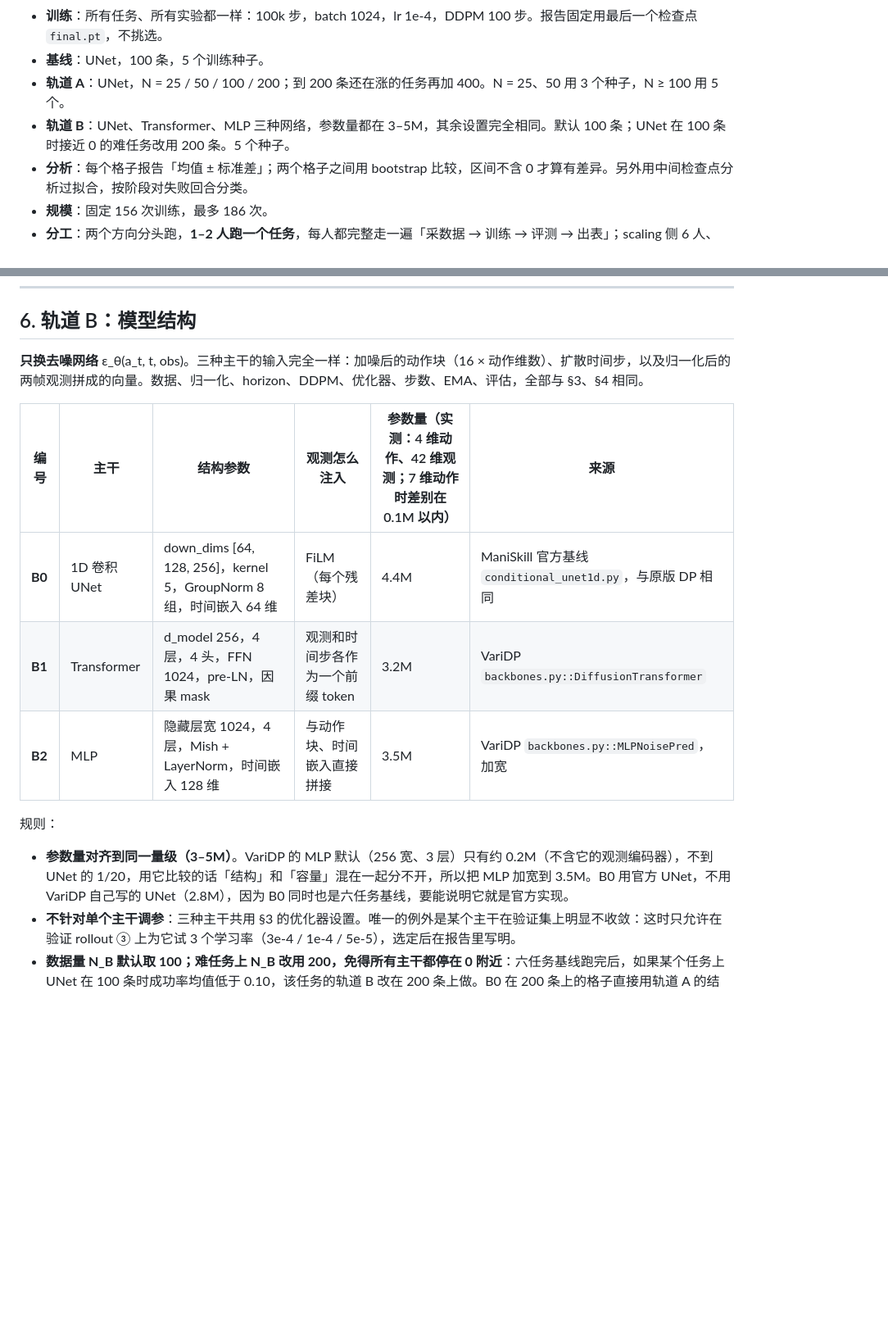
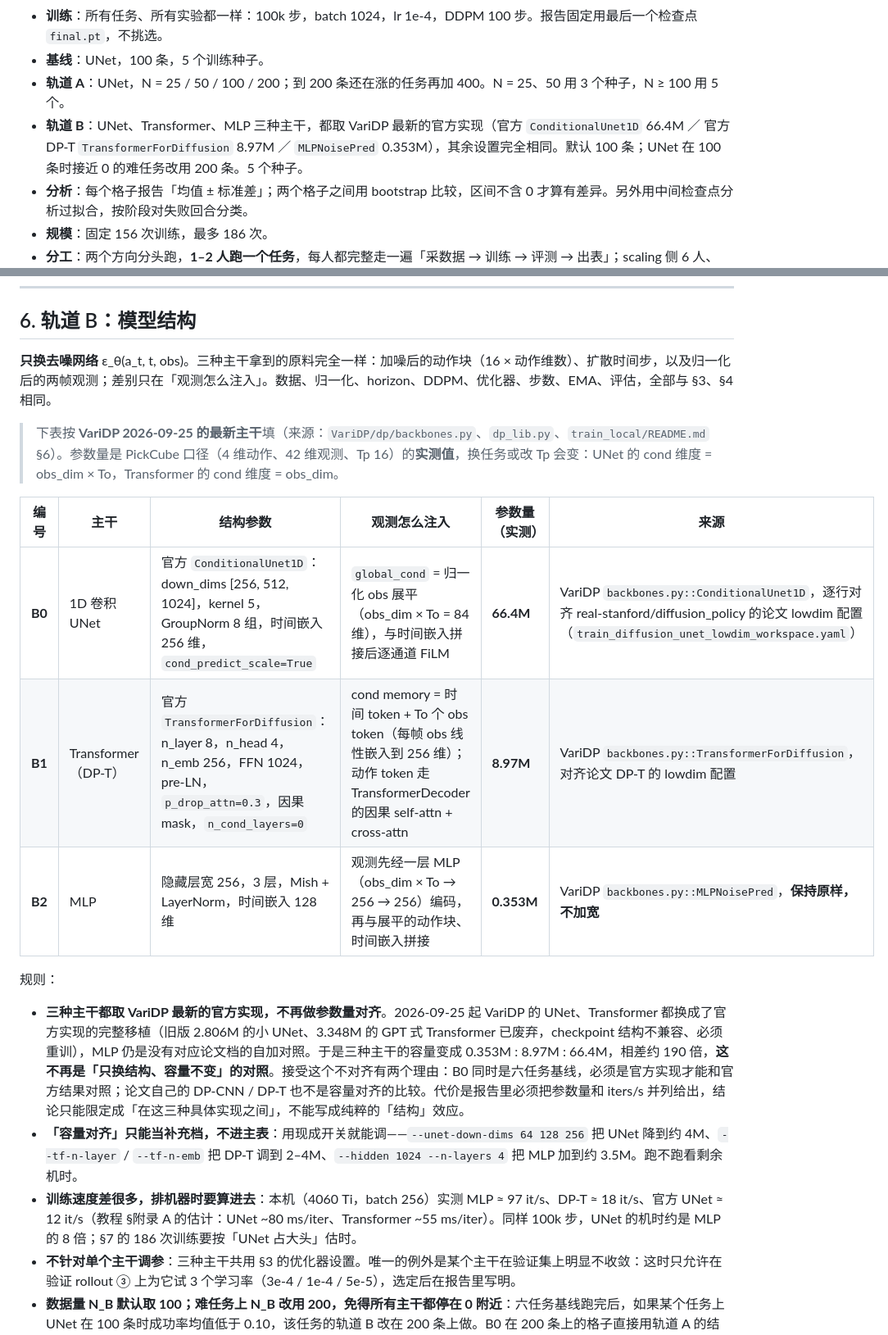
Before and after one commit to hryang1130/7606C, a Markdown page: dp-manip/docs/final-plan.md, 2 parts joined by grey strips. Shown at 82% size. Drawn GitHub-style; blank space fills up the shorter version.

Commit message:
update plan.md

```diff
--- a/dp-manip/docs/final-plan.md
+++ b/dp-manip/docs/final-plan.md
@@ -17,7 +19,7 @@
 - **训练**：所有任务、所有实验都一样：100k 步，batch 1024，lr 1e-4，DDPM 100 步。报告固定用最后一个检查点 `final.pt`，不挑选。
 - **基线**：UNet，100 条，5 个训练种子。
 - **轨道 A**：UNet，N = 25 / 50 / 100 / 200；到 200 条还在涨的任务再加 400。N = 25、50 用 3 个种子，N ≥ 100 用 5 个。
-- **轨道 B**：UNet、Transformer、MLP 三种网络，参数量都在 3–5M，其余设置完全相同。默认 100 条；UNet 在 100 条时接近 0 的难任务改用 200 条。5 个种子。
+- **轨道 B**：UNet、Transformer、MLP 三种主干，都取 VariDP 最新的官方实现（官方 `ConditionalUnet1D` 66.4M ／ 官方 DP-T `TransformerForDiffusion` 8.97M ／ `MLPNoisePred` 0.353M），其余设置完全相同。默认 100 条；UNet 在 100 条时接近 0 的难任务改用 200 条。5 个种子。
 - **分析**：每个格子报告「均值 ± 标准差」；两个格子之间用 bootstrap 比较，区间不含 0 才算有差异。另外用中间检查点分析过拟合，按阶段对失败回合分类。
 - **规模**：固定 156 次训练，最多 186 次。
 - **分工**：两个方向分头跑，**1–2 人跑一个任务**，每人都完整走一遍「采数据 → 训练 → 评测 → 出表」；scaling 侧 6 人、model 侧 4 人，人和格子见 §10。
@@ -161,17 +163,21 @@
 
 ## 6. 轨道 B：模型结构
 
-**只换去噪网络** ε_θ(a_t, t, obs)。三种主干的输入完全一样：加噪后的动作块（16 × 动作维数）、扩散时间步，以及归一化后的两帧观测拼成的向量。数据、归一化、horizon、DDPM、优化器、步数、EMA、评估，全部与 §3、§4 相同。
+**只换去噪网络** ε_θ(a_t, t, obs)。三种主干拿到的原料完全一样：加噪后的动作块（16 × 动作维数）、扩散时间步，以及归一化后的两帧观测；差别只在「观测怎么注入」。数据、归一化、horizon、DDPM、优化器、步数、EMA、评估，全部与 §3、§4 相同。
 
-| 编号 | 主干 | 结构参数 | 观测怎么注入 | 参数量（实测：4 维动作、42 维观测；7 维动作时差别在 0.1M 以内） | 来源 |
+> 下表按 **VariDP 2026-09-25 的最新主干**填（来源：`VariDP/dp/backbones.py`、`dp_lib.py`、`train_local/README.md` §6）。参数量是 PickCube 口径（4 维动作、42 维观测、Tp 16）的**实测值**，换任务或改 Tp 会变：UNet 的 cond 维度 = obs_dim × To，Transformer 的 cond 维度 = obs_dim。
+
+| 编号 | 主干 | 结构参数 | 观测怎么注入 | 参数量（实测） | 来源 |
 | --- | --- | --- | --- | --- | --- |
-| **B0** | 1D 卷积 UNet | down_dims [64, 128, 256]，kernel 5，GroupNorm 8 组，时间嵌入 64 维 | FiLM（每个残差块） | 4.4M | ManiSkill 官方基线 `conditional_unet1d.py`，与原版 DP 相同 |
-| **B1** | Transformer | d_model 256，4 层，4 头，FFN 1024，pre-LN，因果 mask | 观测和时间步各作为一个前缀 token | 3.2M | VariDP `backbones.py::DiffusionTransformer` |
-| **B2** | MLP | 隐藏层宽 1024，4 层，Mish + LayerNorm，时间嵌入 128 维 | 与动作块、时间嵌入直接拼接 | 3.5M | VariDP `backbones.py::MLPNoisePred`，加宽 |
+| **B0** | 1D 卷积 UNet | 官方 `ConditionalUnet1D`：down_dims [256, 512, 1024]，kernel 5，GroupNorm 8 组，时间嵌入 256 维，`cond_predict_scale=True` | `global_cond` = 归一化 obs 展平（obs_dim × To = 84 维），与时间嵌入拼接后逐通道 FiLM | **66.4M** | VariDP `backbones.py::ConditionalUnet1D`，逐行对齐 real-stanford/diffusion_policy 的论文 lowdim 配置（`train_diffusion_unet_lowdim_workspace.yaml`） |
+| **B1** | Transformer（DP-T） | 官方 `TransformerForDiffusion`：n_layer 8，n_head 4，n_emb 256，FFN 1024，pre-LN，`p_drop_attn=0.3`，因果 mask，`n_cond_layers=0` | cond memory = 时间 token + To 个 obs token（每帧 obs 线性嵌入到 256 维）；动作 token 走 TransformerDecoder 的因果 self-attn + cross-attn | **8.97M** | VariDP `backbones.py::TransformerForDiffusion`，对齐论文 DP-T 的 lowdim 配置 |
+| **B2** | MLP | 隐藏层宽 256，3 层，Mish + LayerNorm，时间嵌入 128 维 | 观测先经一层 MLP（obs_dim × To → 256 → 256）编码，再与展平的动作块、时间嵌入拼接 | **0.353M** | VariDP `backbones.py::MLPNoisePred`，**保持原样，不加宽** |
 
 规则：
 
-- **参数量对齐到同一量级（3–5M）**。VariDP 的 MLP 默认（256 宽、3 层）只有约 0.2M（不含它的观测编码器），不到 UNet 的 1/20，用它比较的话「结构」和「容量」混在一起分不开，所以把 MLP 加宽到 3.5M。B0 用官方 UNet，不用 VariDP 自己写的 UNet（2.8M），因为 B0 同时也是六任务基线，要能说明它就是官方实现。
+- **三种主干都取 VariDP 最新的官方实现，不再做参数量对齐**。2026-09-25 起 VariDP 的 UNet、Transformer 都换成了官方实现的完整移植（旧版 2.806M 的小 UNet、3.348M 的 GPT 式 Transformer 已废弃，checkpoint 结构不兼容、必须重训），MLP 仍是没有对应论文档的自加对照。于是三种主干的容量变成 0.353M : 8.97M : 66.4M，相差约 190 倍，**这不再是「只换结构、容量不变」的对照**。接受这个不对齐有两个理由：B0 同时是六任务基线，必须是官方实现才能和官方结果对照；论文自己的 DP-CNN / DP-T 也不是容量对齐的比较。代价是报告里必须把参数量和 iters/s 并列给出，结论只能限定成「在这三种具体实现之间」，不能写成纯粹的「结构」效应。
+- **「容量对齐」只能当补充档，不进主表**：用现成开关就能调——`--unet-down-dims 64 128 256` 把 UNet 降到约 4M、`--tf-n-layer` / `--tf-n-emb` 把 DP-T 调到 2–4M、`--hidden 1024 --n-layers 4` 把 MLP 加到约 3.5M。跑不跑看剩余机时。
+- **训练速度差很多，排机器时要算进去**：本机（4060 Ti，batch 256）实测 MLP ≈ 97 it/s、DP-T ≈ 18 it/s、官方 UNet ≈ 12 it/s（教程 §附录 A 的估计：UNet ~80 ms/iter、Transformer ~55 ms/iter）。同样 100k 步，UNet 的机时约是 MLP 的 8 倍；§7 的 186 次训练要按「UNet 占大头」估时。
 - **不针对单个主干调参**：三种主干共用 §3 的优化器设置。唯一的例外是某个主干在验证集上明显不收敛：这时只允许在验证 rollout ③ 上为它试 3 个学习率（3e-4 / 1e-4 / 5e-5），选定后在报告里写明。
 - **数据量 N_B 默认取 100；难任务上 N_B 改用 200，免得所有主干都停在 0 附近**：六任务基线跑完后，如果某个任务上 UNet 在 100 条时成功率均值低于 0.10，该任务的轨道 B 改在 200 条上做。B0 在 200 条上的格子直接用轨道 A 的结果。这条规则只看 UNet 的结果，不看 B1、B2，所以不会偏向哪种主干。各任务最终用的 N_B 要写进结果表。
 - 训练种子 1–5。
```
Also changed, not shown: other parts of dp-manip/docs/final-plan.md (+4 -2 lines).
